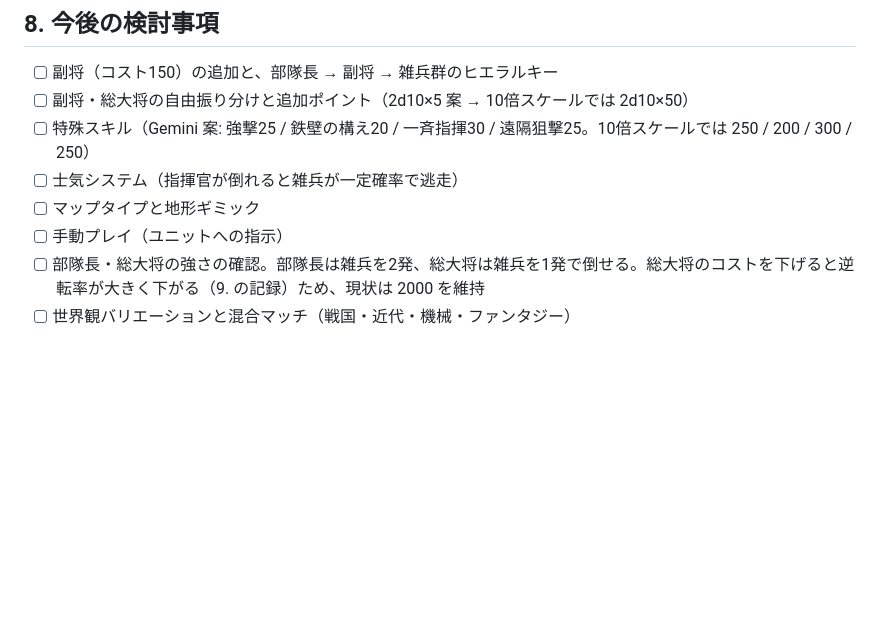
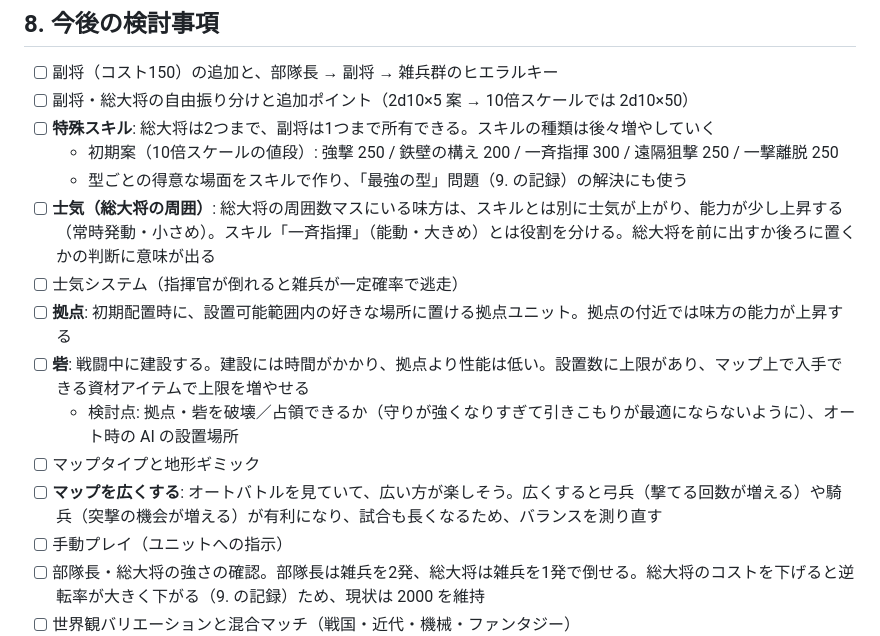
Before and after one commit to izayoisinya/dice-game, a Markdown page: docs/design.md, the part around the change. Drawn GitHub-style; blank space fills up the shorter version.

Commit message:
設計書にスキル枠（総大将2・副将1）、士気オーラ、拠点・砦、マップ拡大の構想を追記
Co-Authored-By: Claude Opus 5.5 <noreply@anthropic.com>
Claude-Session: https://claude.ai/code/session_01TqbHapgrbjfNyF5VZHo27N

```diff
--- a/docs/design.md
+++ b/docs/design.md
@@ -206,9 +206,16 @@
 
 - [ ] 副将（コスト150）の追加と、部隊長 → 副将 → 雑兵群のヒエラルキー
 - [ ] 副将・総大将の自由振り分けと追加ポイント（2d10×5 案 → 10倍スケールでは 2d10×50）
-- [ ] 特殊スキル（Gemini 案: 強撃25 / 鉄壁の構え20 / 一斉指揮30 / 遠隔狙撃25。10倍スケールでは 250 / 200 / 300 / 250）
+- [ ] **特殊スキル**: 総大将は2つまで、副将は1つまで所有できる。スキルの種類は後々増やしていく
+  - 初期案（10倍スケールの値段）: 強撃 250 / 鉄壁の構え 200 / 一斉指揮 300 / 遠隔狙撃 250 / 一撃離脱 250
+  - 型ごとの得意な場面をスキルで作り、「最強の型」問題（9. の記録）の解決にも使う
+- [ ] **士気（総大将の周囲）**: 総大将の周囲数マスにいる味方は、スキルとは別に士気が上がり、能力が少し上昇する（常時発動・小さめ）。スキル「一斉指揮」（能動・大きめ）とは役割を分ける。総大将を前に出すか後ろに置くかの判断に意味が出る
 - [ ] 士気システム（指揮官が倒れると雑兵が一定確率で逃走）
+- [ ] **拠点**: 初期配置時に、設置可能範囲内の好きな場所に置ける拠点ユニット。拠点の付近では味方の能力が上昇する
+- [ ] **砦**: 戦闘中に建設する。建設には時間がかかり、拠点より性能は低い。設置数に上限があり、マップ上で入手できる資材アイテムで上限を増やせる
+  - 検討点: 拠点・砦を破壊／占領できるか（守りが強くなりすぎて引きこもりが最適にならないように）、オート時の AI の設置場所
 - [ ] マップタイプと地形ギミック
+- [ ] **マップを広くする**: オートバトルを見ていて、広い方が楽しそう。広くすると弓兵（撃てる回数が増える）や騎兵（突撃の機会が増える）が有利になり、試合も長くなるため、バランスを測り直す
 - [ ] 手動プレイ（ユニットへの指示）
 - [ ] 部隊長・総大将の強さの確認。部隊長は雑兵を2発、総大将は雑兵を1発で倒せる。総大将のコストを下げると逆転率が大きく下がる（9. の記録）ため、現状は 2000 を維持
 - [ ] 世界観バリエーションと混合マッチ（戦国・近代・機械・ファンタジー）
```
